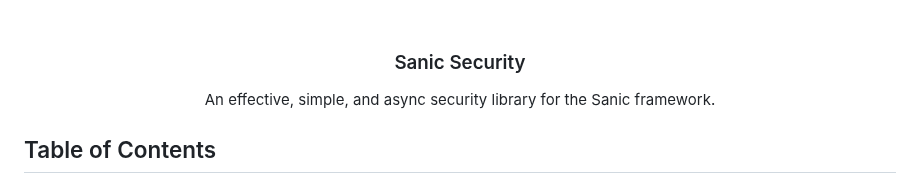
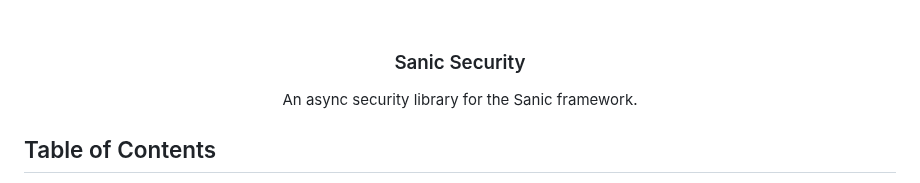
Before and after one commit to na-stewart/sanic-security, a Markdown page: README.md, the part around the change. Drawn GitHub-style.

```diff
--- a/README.md
+++ b/README.md
@@ -17,7 +17,7 @@
 <p align="center">
   <h3 align="center">Sanic Security</h3>
   <p align="center">
-   An effective, simple, and async security library for the Sanic framework.
+   An async security library for the Sanic framework.
   </p>
 </p>
 
```
